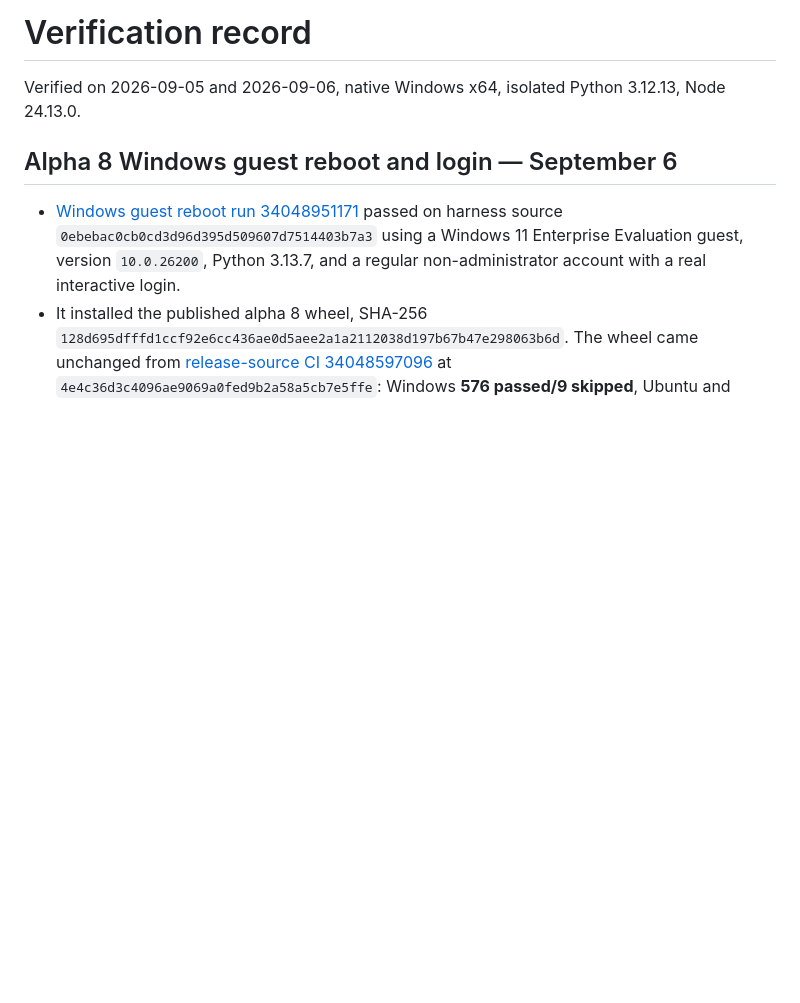
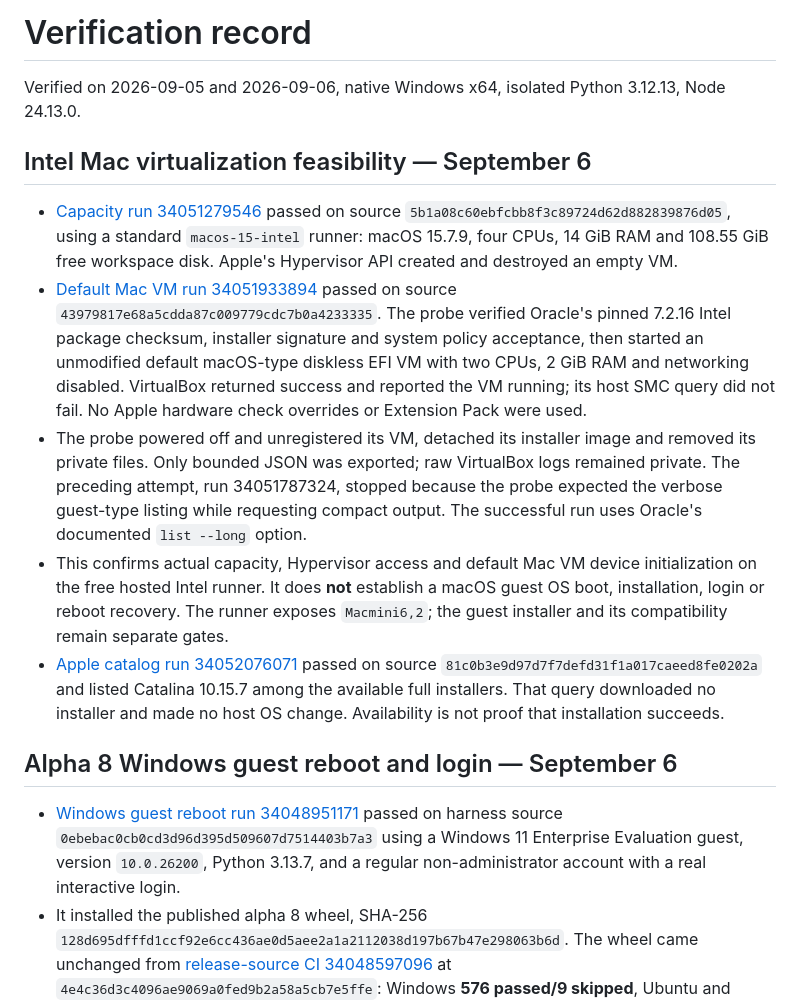
Before and after one commit to Leokings/genlayer-agent-lab, a Markdown page: docs/VERIFICATION.md, the part around the change. Drawn GitHub-style; blank space fills up the shorter version.

```diff
--- a/docs/VERIFICATION.md
+++ b/docs/VERIFICATION.md
@@ -1,6 +1,33 @@
 # Verification record
 
 Verified on 2026-09-05 and 2026-09-06, native Windows x64, isolated Python 3.12.13, Node 24.13.0.
+
+## Intel Mac virtualization feasibility — September 6
+
+- [Capacity run 34051279546](https://github.com/Leokings/genlayer-agent-lab/actions/runs/34051279546)
+  passed on source `5b1a08c60ebfcbb8f3c89724d62d882839876d05`, using a standard
+  `macos-15-intel` runner: macOS 15.7.9, four CPUs, 14 GiB RAM and 108.55 GiB
+  free workspace disk. Apple's Hypervisor API created and destroyed an empty VM.
+- [Default Mac VM run 34051933894](https://github.com/Leokings/genlayer-agent-lab/actions/runs/34051933894)
+  passed on source `43979817e68a5cdda87c009779cdc7b0a4233335`. The probe verified
+  Oracle's pinned 7.2.16 Intel package checksum, installer signature and system
+  policy acceptance, then started an unmodified default macOS-type diskless EFI
+  VM with two CPUs, 2 GiB RAM and networking disabled. VirtualBox returned success
+  and reported the VM running; its host SMC query did not fail. No Apple hardware
+  check overrides or Extension Pack were used.
+- The probe powered off and unregistered its VM, detached its installer image
+  and removed its private files. Only bounded JSON was exported; raw VirtualBox
+  logs remained private. The preceding attempt, run 34051787324, stopped because
+  the probe expected the verbose guest-type listing while requesting compact
+  output. The successful run uses Oracle's documented `list --long` option.
+- This confirms actual capacity, Hypervisor access and default Mac VM device
+  initialization on the free hosted Intel runner. It does **not** establish a
+  macOS guest OS boot, installation, login or reboot recovery. The runner exposes
+  `Macmini6,2`; the guest installer and its compatibility remain separate gates.
+- [Apple catalog run 34052076071](https://github.com/Leokings/genlayer-agent-lab/actions/runs/34052076071)
+  passed on source `81c0b3e9d97d7f7defd31f1a017caeed8fe0202a` and listed Catalina
+  10.15.7 among the available full installers. That query downloaded no installer
+  and made no host OS change. Availability is not proof that installation succeeds.
 
 ## Alpha 8 Windows guest reboot and login — September 6
 
```
Also changed, not shown: docs/INSTALL_VERIFICATION.md (+34 -0 lines).
